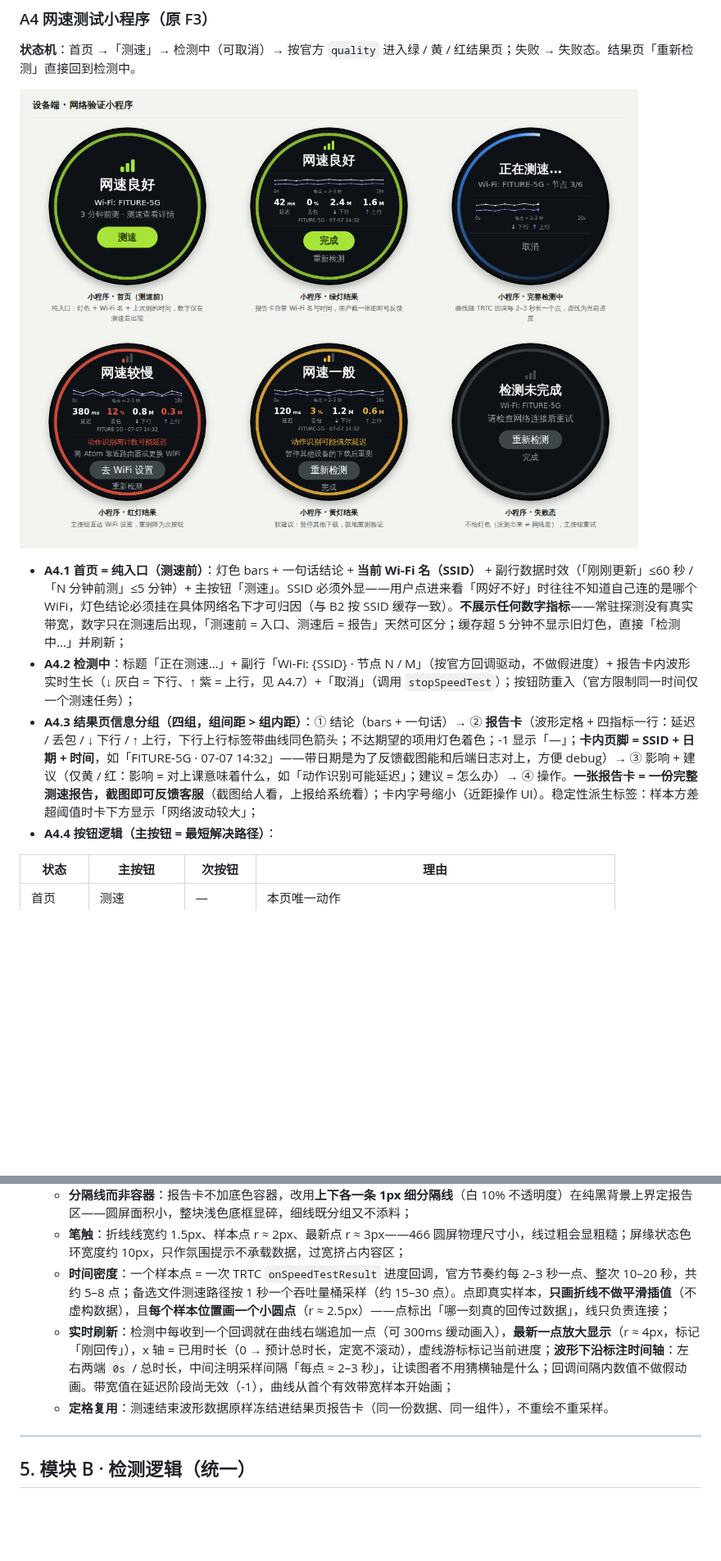
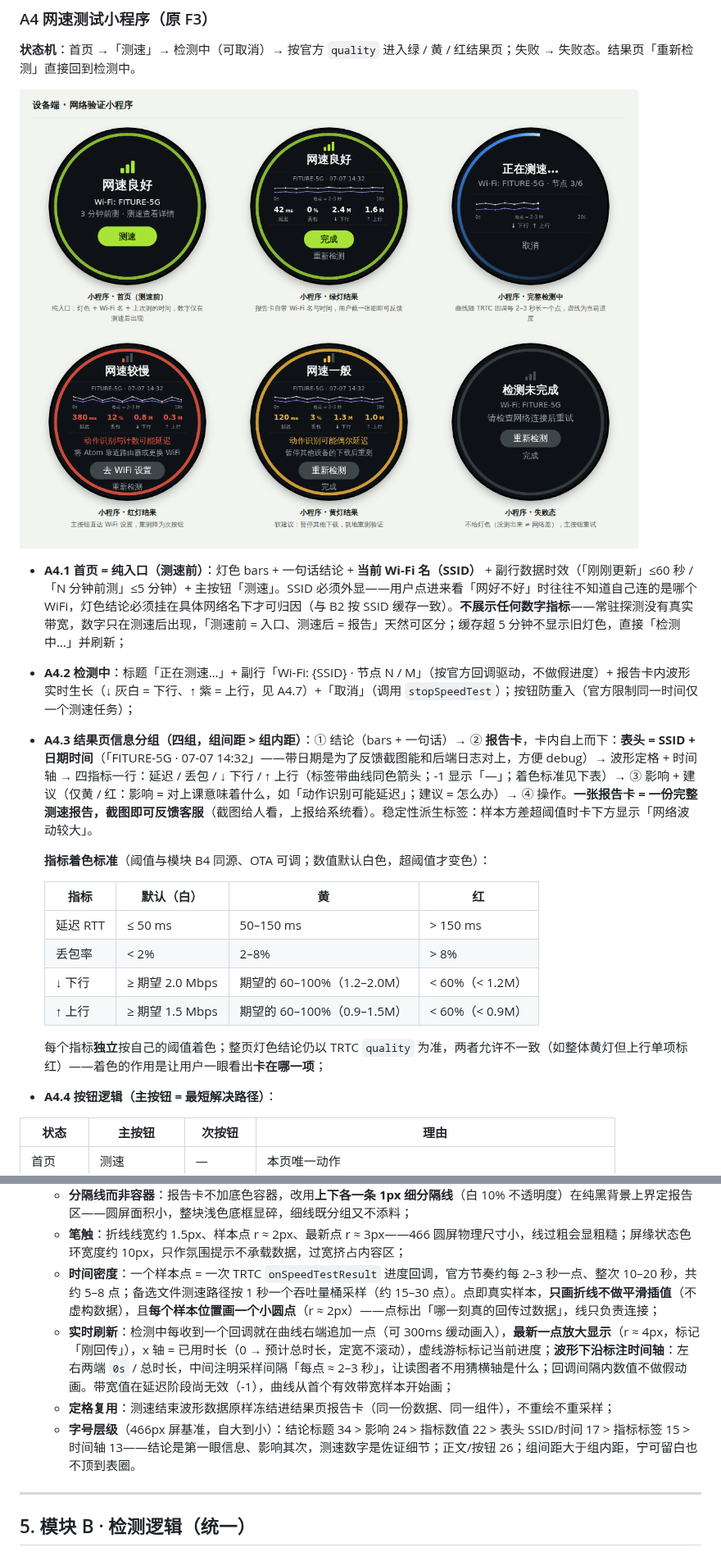
Before and after one commit to Alexis-Lin/Atom-Network-status-check, a Markdown page: PRD-atom网络状态检测与信号同步.md, 2 parts joined by grey strips. Shown at 82% size. GitHub-like rendering; pictures changed too: images/界面-网速测试小程序.png; blank space fills up the shorter version.

Commit message:
Report card: SSID/date header on top, metric color thresholds, type scale
- Move SSID + date/time from card footer to a header row above the
  waveform (header -> curve -> time axis -> four metrics)
- Define explicit metric coloring standard (same source as B4, OTA
  tunable): RTT 50/150 ms, loss 2/8%, bandwidth 60%/100% of expected
  (down 2.0M, up 1.5M); each metric colors independently, page light
  still follows TRTC quality
- Typography hierarchy: result title 34 > impact 24 > metric values 22
  > header 17 > labels 15 > axis 13; buttons 26; demo values updated
  so every state colors consistently with the thresholds
- Shorten EN impact copy to clear the bezel; re-export embedded PNG

Co-Authored-By: Claude Fable 5 <noreply@anthropic.com>
Claude-Session: https://claude.ai/code/session_01GK61VJL6HvXSFdCeuPzjiU

```diff
--- a/PRD-atom网络状态检测与信号同步.md
+++ b/PRD-atom网络状态检测与信号同步.md
@@ -118,7 +118,18 @@ ATOM 是一台通过 WiFi 联网的嵌入式训练设备，上课时通过 TRTC
 
 - **A4.1 首页 = 纯入口（测速前）**：灯色 bars + 一句话结论 + **当前 Wi-Fi 名（SSID）** + 副行数据时效（「刚刚更新」≤60 秒 /「N 分钟前测」≤5 分钟）+ 主按钮「测速」。SSID 必须外显——用户点进来看「网好不好」时往往不知道自己连的是哪个 WiFi，灯色结论必须挂在具体网络名下才可归因（与 B2 按 SSID 缓存一致）。**不展示任何数字指标**——常驻探测没有真实带宽，数字只在测速后出现，「测速前 = 入口、测速后 = 报告」天然可区分；缓存超 5 分钟不显示旧灯色，直接「检测中…」并刷新；
 - **A4.2 检测中**：标题「正在测速…」+ 副行「Wi-Fi: {SSID} · 节点 N / M」（按官方回调驱动，不做假进度）+ 报告卡内波形实时生长（↓ 灰白 = 下行、↑ 紫 = 上行，见 A4.7）+「取消」（调用 `stopSpeedTest`）；按钮防重入（官方限制同一时间仅一个测速任务）；
-- **A4.3 结果页信息分组（四组，组间距 > 组内距）**：① 结论（bars + 一句话）→ ② **报告卡**（波形定格 + 四指标一行：延迟 / 丢包 / ↓ 下行 / ↑ 上行，下行上行标签带曲线同色箭头；不达期望的项用灯色着色；-1 显示「—」；**卡内页脚 = SSID + 日期 + 时间**，如「FITURE-5G · 07-07 14:32」——带日期是为了反馈截图能和后端日志对上，方便 debug）→ ③ 影响 + 建议（仅黄 / 红：影响 = 对上课意味着什么，如「动作识别可能延迟」；建议 = 怎么办）→ ④ 操作。**一张报告卡 = 一份完整测速报告，截图即可反馈客服**（截图给人看，上报给系统看）；卡内字号缩小（近距操作 UI）。稳定性派生标签：样本方差超阈值时卡下方显示「网络波动较大」；
+- **A4.3 结果页信息分组（四组，组间距 > 组内距）**：① 结论（bars + 一句话）→ ② **报告卡**，卡内自上而下：**表头 = SSID + 日期时间**（「FITURE-5G · 07-07 14:32」——带日期是为了反馈截图能和后端日志对上，方便 debug）→ 波形定格 + 时间轴 → 四指标一行：延迟 / 丢包 / ↓ 下行 / ↑ 上行（标签带曲线同色箭头；-1 显示「—」；着色标准见下表）→ ③ 影响 + 建议（仅黄 / 红：影响 = 对上课意味着什么，如「动作识别可能延迟」；建议 = 怎么办）→ ④ 操作。**一张报告卡 = 一份完整测速报告，截图即可反馈客服**（截图给人看，上报给系统看）。稳定性派生标签：样本方差超阈值时卡下方显示「网络波动较大」。
+
+  **指标着色标准**（阈值与模块 B4 同源、OTA 可调；数值默认白色，超阈值才变色）：
+
+  | 指标 | 默认（白） | 黄 | 红 |
+  | --- | --- | --- | --- |
+  | 延迟 RTT | ≤ 50 ms | 50–150 ms | > 150 ms |
+  | 丢包率 | < 2% | 2–8% | > 8% |
+  | ↓ 下行 | ≥ 期望 2.0 Mbps | 期望的 60–100%（1.2–2.0M） | < 60%（< 1.2M） |
+  | ↑ 上行 | ≥ 期望 1.5 Mbps | 期望的 60–100%（0.9–1.5M） | < 60%（< 0.9M） |
+
+  每个指标**独立**按自己的阈值着色；整页灯色结论仍以 TRTC `quality` 为准，两者允许不一致（如整体黄灯但上行单项标红）——着色的作用是让用户一眼看出**卡在哪一项**；
 - **A4.4 按钮逻辑（主按钮 = 最短解决路径）**：
 
 | 状态 | 主按钮 | 次按钮 | 理由 |
@@ -136,9 +147,10 @@ ATOM 是一台通过 WiFi 联网的嵌入式训练设备，上课时通过 TRTC
   - **配色**：↓ 下行 = 灰白 `#F2F5F6`、↑ 上行 = 紫色 `#A78BFA`，图例与指标标签带同色箭头（箭头 ↓↑ + 下行在前是唯一通用的行业惯例，颜色各家自定）。灰白 + 紫只占一个色相位、区分度高；曲线**禁用红 / 黄 / 绿**——三色已被红绿灯语义占用，曲线用灯色会造成「上行 = 绿灯」的误读（V1.0 前的稿子恰好踩过这个坑）；
   - **分隔线而非容器**：报告卡不加底色容器，改用**上下各一条 1px 细分隔线**（白 10% 不透明度）在纯黑背景上界定报告区——圆屏面积小，整块浅色底框显碎，细线既分组又不添料；
   - **笔触**：折线线宽约 1.5px、样本点 r ≈ 2px、最新点 r ≈ 3px——466 圆屏物理尺寸小，线过粗会显粗糙；屏缘状态色环宽度约 10px，只作氛围提示不承载数据，过宽挤占内容区；
-  - **时间密度**：一个样本点 = 一次 TRTC `onSpeedTestResult` 进度回调，官方节奏约每 2–3 秒一点、整次 10–20 秒，共约 5–8 点；备选文件测速路径按 1 秒一个吞吐量桶采样（约 15–30 点）。点即真实样本，**只画折线不做平滑插值**（不虚构数据），且**每个样本位置画一个小圆点**（r ≈ 2.5px）——点标出「哪一刻真的回传过数据」，线只负责连接；
+  - **时间密度**：一个样本点 = 一次 TRTC `onSpeedTestResult` 进度回调，官方节奏约每 2–3 秒一点、整次 10–20 秒，共约 5–8 点；备选文件测速路径按 1 秒一个吞吐量桶采样（约 15–30 点）。点即真实样本，**只画折线不做平滑插值**（不虚构数据），且**每个样本位置画一个小圆点**（r ≈ 2px）——点标出「哪一刻真的回传过数据」，线只负责连接；
   - **实时刷新**：检测中每收到一个回调就在曲线右端追加一点（可 300ms 缓动画入），**最新一点放大显示**（r ≈ 4px，标记「刚回传」），x 轴 = 已用时长（0 → 预计总时长，定宽不滚动），虚线游标标记当前进度；**波形下沿标注时间轴**：左右两端 `0s` / 总时长，中间注明采样间隔「每点 ≈ 2–3 秒」，让读图者不用猜横轴是什么；回调间隔内数值不做假动画。带宽值在延迟阶段尚无效（-1），曲线从首个有效带宽样本开始画；
-  - **定格复用**：测速结束波形数据原样冻结进结果页报告卡（同一份数据、同一组件），不重绘不重采样。
+  - **定格复用**：测速结束波形数据原样冻结进结果页报告卡（同一份数据、同一组件），不重绘不重采样；
+  - **字号层级**（466px 屏基准，自大到小）：结论标题 34 > 影响 24 > 指标数值 22 > 表头 SSID/时间 17 > 指标标签 15 > 时间轴 13——结论是第一眼信息、影响其次，测速数字是佐证细节；正文/按钮 26；组间距大于组内距，宁可留白也不顶到表圈。
 
 ---
 
```
Also changed, not shown: other parts of PRD-atom网络状态检测与信号同步.md (+1 -1 lines), 1 other file.
